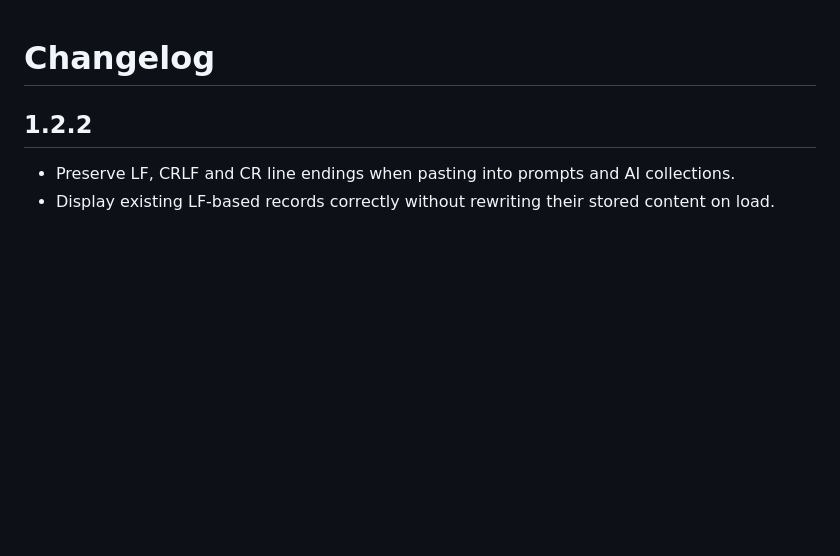
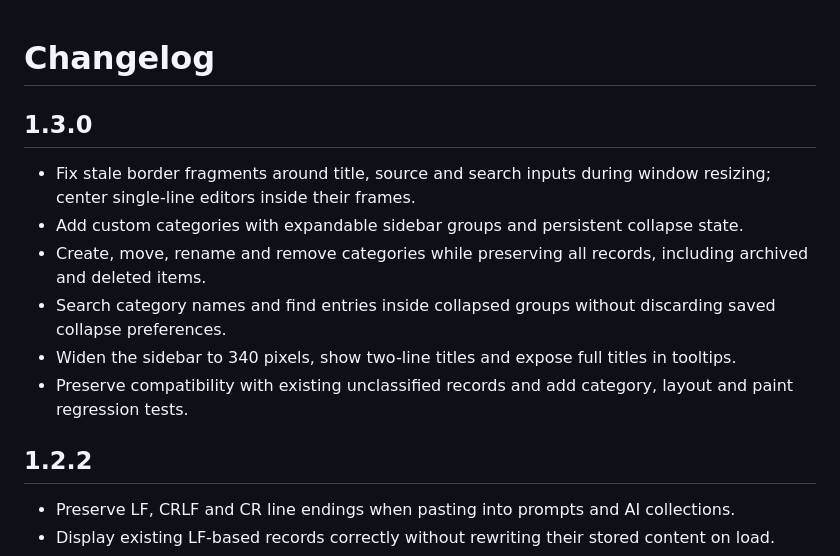
Before and after one commit to mooolei/PromptDraft, a Markdown page: CHANGELOG.md, the part around the change. GitHub-like rendering; blank space fills up the shorter version.

```diff
--- a/CHANGELOG.md
+++ b/CHANGELOG.md
@@ -1,4 +1,13 @@
 # Changelog
+
+## 1.3.0
+
+- Fix stale border fragments around title, source and search inputs during window resizing; center single-line editors inside their frames.
+- Add custom categories with expandable sidebar groups and persistent collapse state.
+- Create, move, rename and remove categories while preserving all records, including archived and deleted items.
+- Search category names and find entries inside collapsed groups without discarding saved collapse preferences.
+- Widen the sidebar to 340 pixels, show two-line titles and expose full titles in tooltips.
+- Preserve compatibility with existing unclassified records and add category, layout and paint regression tests.
 
 ## 1.2.2
 
```
Also changed, not shown: .github/release-notes.md (+9 -7 lines), README.md (+12 -2 lines), assets/screenshot.png, 8 other files.
